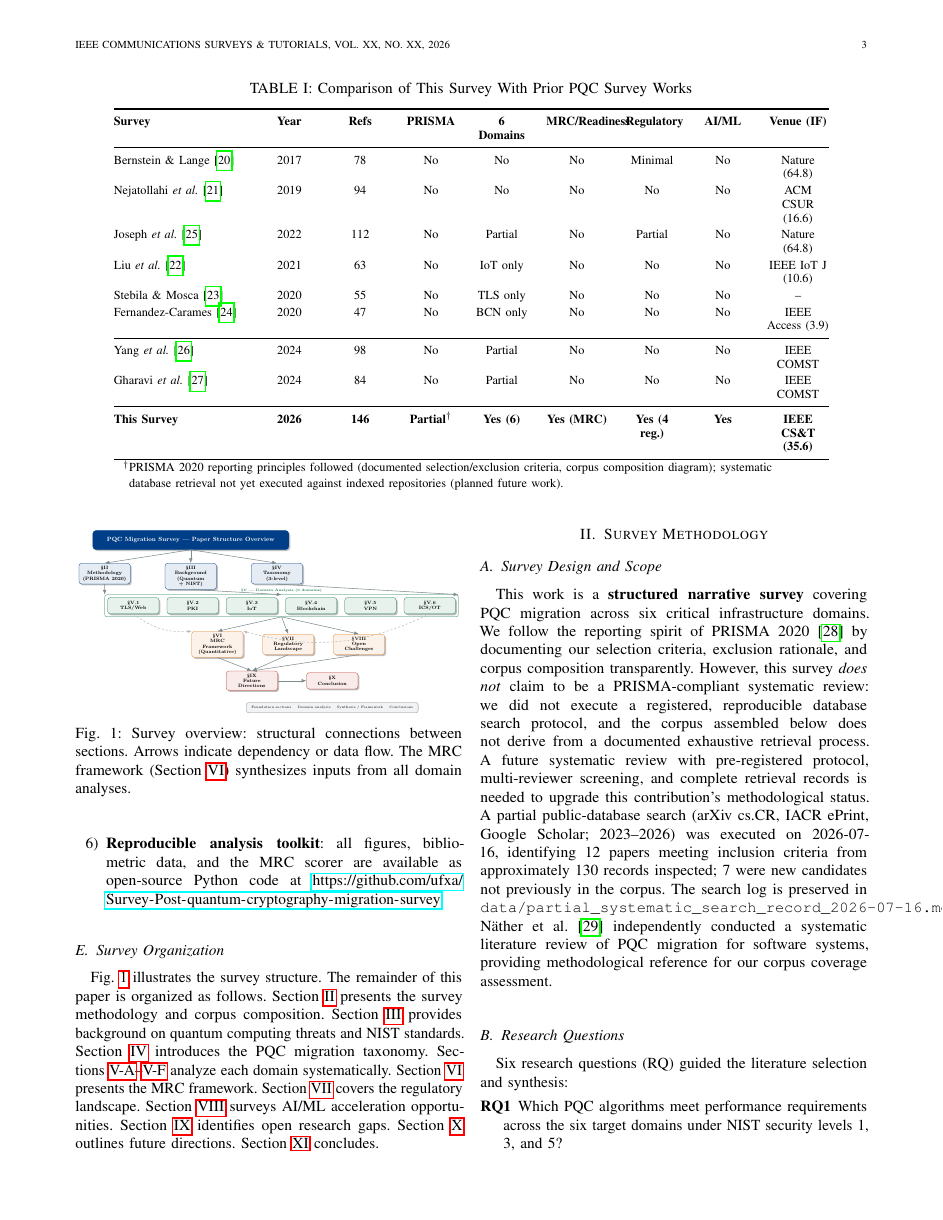
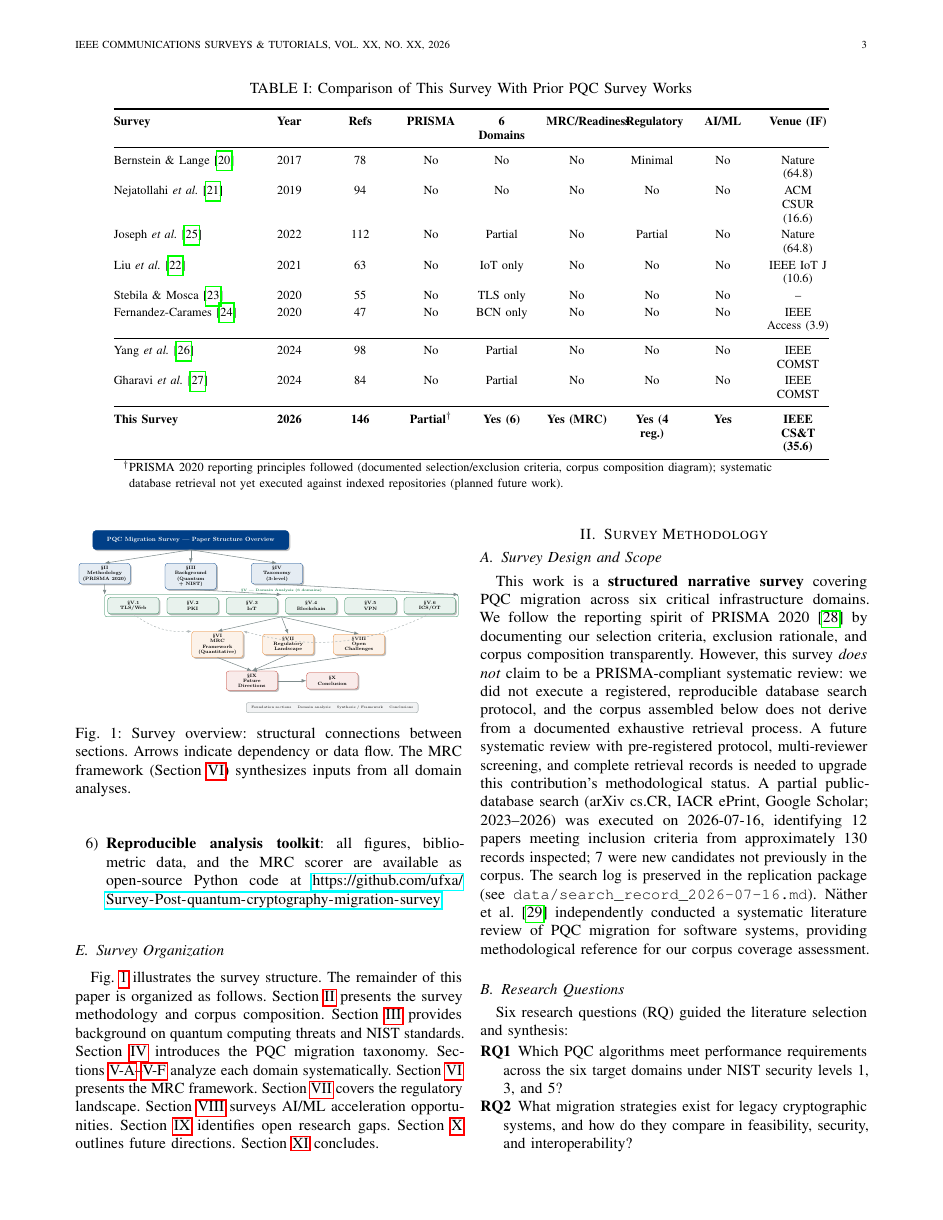
Before and after one commit to ufxa/Survey-Post-quantum-cryptography-migration-survey, a LaTeX paper (pqc_survey_main.tex): page 3 of 26. Compiled offline with pdfLaTeX.

Commit message:
Fix remaining layout issues: Table V overflow and long filename in text
- Convert Table V (ARM Cortex-M4 benchmarks) to table* to prevent
  column invasion (54pt overflow eliminated)
- Shorten inline file path from partial_systematic_search_record_
  2026-07-16.md to search_record_2026-07-16.md; rename file to match
- All remaining overflows < 15pt (no visible column overlap)

Co-Authored-By: Claude Sonnet 4.6 <noreply@anthropic.com>

```diff
--- a/pqc_survey_main.tex
+++ b/pqc_survey_main.tex
@@ -353,8 +353,8 @@ and complete retrieval records is needed to upgrade this contribution's
 methodological status. A partial public-database search (arXiv cs.CR, IACR ePrint,
 Google Scholar; 2023--2026) was executed on 2026-07-16, identifying 12 papers
 meeting inclusion criteria from approximately 130 records inspected; 7 were new
-candidates not previously in the corpus. The search log is preserved in
-\texttt{data/partial\_systematic\_search\_record\_2026-07-16.md}. N{\"a}ther
+candidates not previously in the corpus. The search log is preserved in the replication package (see
+\texttt{data/search\_record\_2026-07-16.md}). N{\"a}ther
 et al.~\cite{nather2024migrating} independently conducted a systematic literature
 review of PQC migration for software systems, providing methodological reference for
 our corpus coverage assessment.
```
Also changed, not shown: data/search_record_2026-07-16.md (renamed from data/partial_systematic_search_record_2026-07-16.md), pqc_survey_main.pdf, pqc_survey_main.tex (26 more changed lines).
